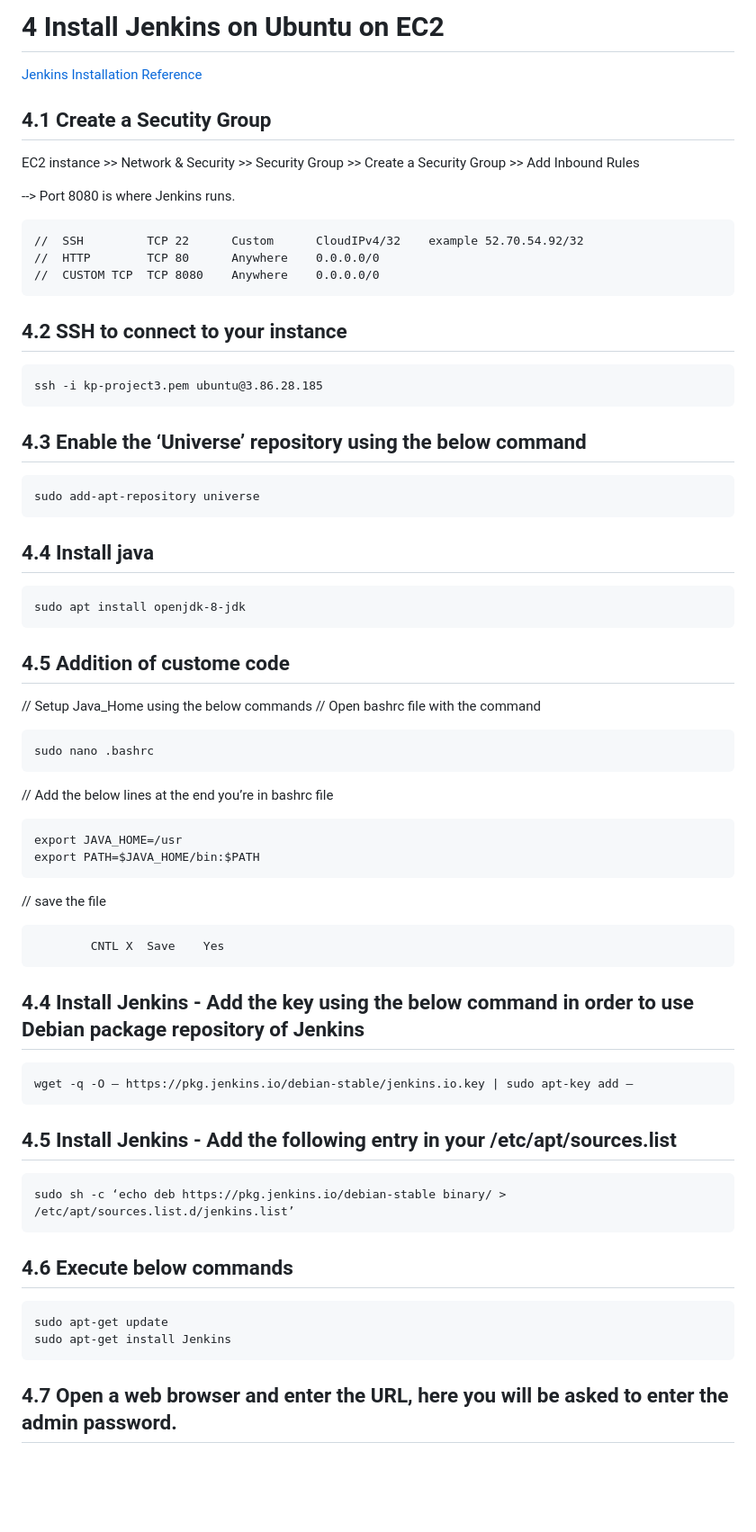
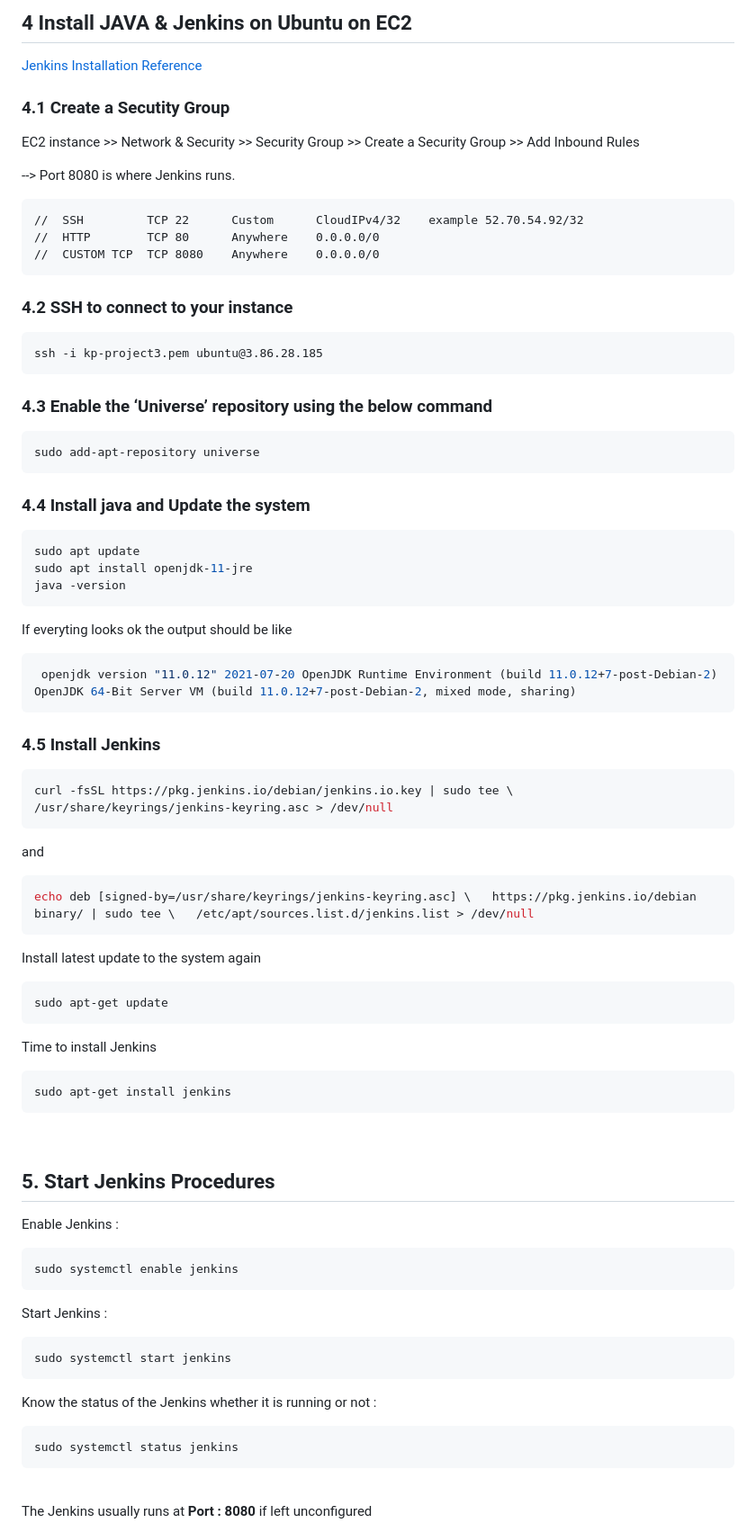
Before and after one commit to AcharyaBhattS/Capstone-Django-with-Docker-AWS-Jenkins, a Markdown page: README.md, the part around the change printed below. Shown: that part at 90% size. Rendered like a GitHub page; blank space fills up the shorter version.

Commit message:
8th commit.

````diff
--- a/README.md
+++ b/README.md
@@ -88,7 +90,8 @@ Example:
 
-# 4 Install Jenkins on Ubuntu on EC2
+## 4 Install JAVA & Jenkins on Ubuntu on EC2
 [Jenkins Installation Reference](https://www.devstringx.com/setting-up-jenkins-on-amazon-ec2-ubuntu-instance)
-## 4.1 Create a Secutity Group
+
+### 4.1 Create a Secutity Group
 EC2 instance >> Network & Security >> Security Group >> Create a Security Group >> Add Inbound Rules
 
 --> Port 8080 is where Jenkins runs.
@@ -97,31 +100,55 @@ EC2 instance >> Network & Security >> Security Group >> Create a Security Group
 	//	HTTP		TCP	80		Anywhere	0.0.0.0/0
 	//	CUSTOM TCP	TCP	8080	Anywhere	0.0.0.0/0
 
-## 4.2 SSH to connect to your instance
+### 4.2 SSH to connect to your instance
     ssh -i kp-project3.pem ubuntu@3.86.28.185
 
-## 4.3 Enable the ‘Universe’ repository using the below command
+### 4.3 Enable the ‘Universe’ repository using the below command
     sudo add-apt-repository universe
-## 4.4 Install java
-    sudo apt install openjdk-8-jdk
-## 4.5 Addition of custome code
-// Setup Java_Home using the below commands
-// Open bashrc file with the command
 
-    sudo nano .bashrc
-// Add the below lines at the end you’re in bashrc file
+### 4.4 Install java and Update the system
+```sh
+sudo apt update
+sudo apt install openjdk-11-jre
+java -version
+```
+If everyting looks ok the output should be like
 
-	export JAVA_HOME=/usr
-    export PATH=$JAVA_HOME/bin:$PATH
-// save the file
+```sh
+ openjdk version "11.0.12" 2021-07-20 OpenJDK Runtime Environment (build 11.0.12+7-post-Debian-2) OpenJDK 64-Bit Server VM (build 11.0.12+7-post-Debian-2, mixed mode, sharing)
+```
 
-			CNTL X 	Save 	Yes
-## 4.4 Install Jenkins - Add the key using the below command in order to use Debian package repository of Jenkins
-    wget -q -O – https://pkg.jenkins.io/debian-stable/jenkins.io.key | sudo apt-key add –
-## 4.5 Install Jenkins - Add the following entry in your /etc/apt/sources.list
-    sudo sh -c ‘echo deb https://pkg.jenkins.io/debian-stable binary/ > /etc/apt/sources.list.d/jenkins.list’
-## 4.6 Execute below commands
-    sudo apt-get update
-	sudo apt-get install Jenkins
+### 4.5 Install Jenkins
+```sh
+curl -fsSL https://pkg.jenkins.io/debian/jenkins.io.key | sudo tee \   /usr/share/keyrings/jenkins-keyring.asc > /dev/null
+```
+and
+```sh
+echo deb [signed-by=/usr/share/keyrings/jenkins-keyring.asc] \   https://pkg.jenkins.io/debian binary/ | sudo tee \   /etc/apt/sources.list.d/jenkins.list > /dev/null
+```
+Install latest update to the system again
+```sh
+sudo apt-get update
+```
+Time to install Jenkins
+```sh
+sudo apt-get install jenkins
+```
+<br>
 
-## 4.7 Open a web browser and enter the URL, here you will be asked to enter the admin password.
+## 5. Start Jenkins Procedures
+Enable Jenkins :
+```sh
+sudo systemctl enable jenkins
+```
+Start Jenkins :
+```sh
+sudo systemctl start jenkins
+```
+Know the status of the Jenkins whether it is running or not :
+```sh
+sudo systemctl status jenkins
+```
+<br>
+<p>The Jenkins usually runs at <strong> Port : 8080</strong> if left unconfigured </br>
+
````
Also changed, not shown: other parts of README.md (+27 -9 lines).
